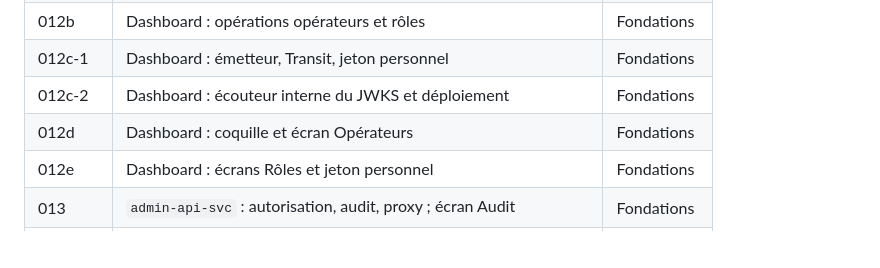
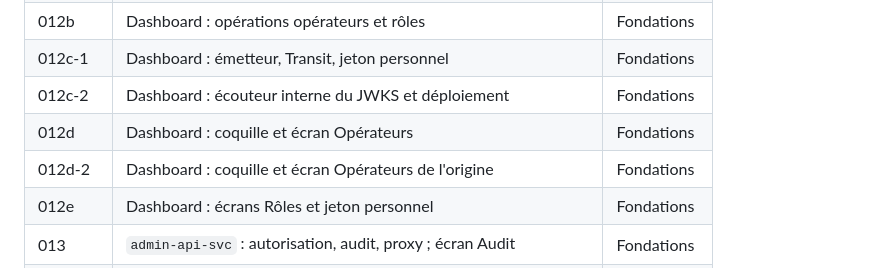
Before and after one commit to martialanouman/sms-platform, a Markdown page: docs/plan/composants.md, the part around the change. Rendered like a GitHub page; blank space fills up the shorter version.

Commit message:
docs(step): design de la step 012d-2, coquille et écran Opérateurs de l'origine
Co-Authored-By: Claude Opus 5.5 <noreply@anthropic.com>

```diff
--- a/docs/plan/composants.md
+++ b/docs/plan/composants.md
@@ -35,6 +35,7 @@ une autre peut s'ajouter au démarrage d'une step, comme au socle.
 | 012c-1 | Dashboard : émetteur, Transit, jeton personnel | Fondations |
 | 012c-2 | Dashboard : écouteur interne du JWKS et déploiement | Fondations |
 | 012d | Dashboard : coquille et écran Opérateurs | Fondations |
+| 012d-2 | Dashboard : coquille et écran Opérateurs de l'origine | Fondations |
 | 012e | Dashboard : écrans Rôles et jeton personnel | Fondations |
 | 013 | `admin-api-svc` : autorisation, audit, proxy ; écran Audit | Fondations |
 | 014a | Clients, groupes, comptes | Tranche |
```
Also changed, not shown: docs/steps/012d-2-coquille-de-l-origine.md (added, +73 -0 lines).
